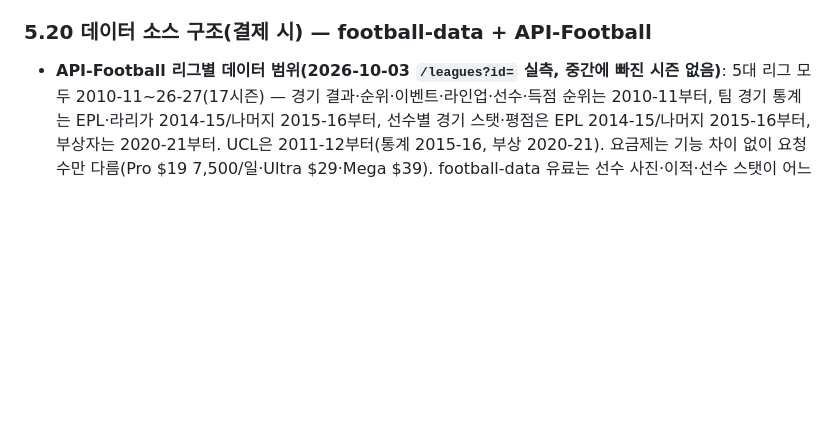
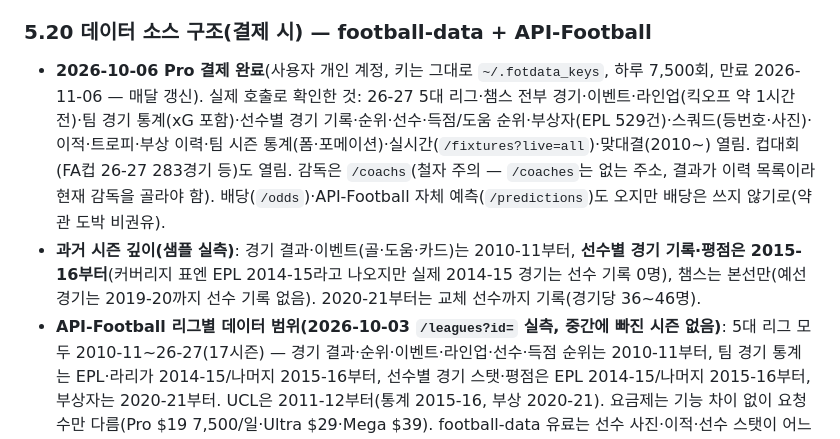
Before and after one commit to k1yuse/fotdata-api, a Markdown page: CLAUDE.md, the part around the change. Drawn GitHub-style; blank space fills up the shorter version.

Commit message:
docs: API-Football Pro 결제 후 실제로 열린 데이터와 과거 시즌 깊이 기록
Co-Authored-By: Claude Opus 5.5 <noreply@anthropic.com>

```diff
--- a/CLAUDE.md
+++ b/CLAUDE.md
@@ -443,6 +443,8 @@ cp landing.html index.html
 - 확인: 1280·390px — 이번/지난 시즌 개요(EPL·분데스 23-24), 시즌 탭(세리에A·EPL), 일정 3종(EPL 이번 시즌·챔스 24-25 라운드), 시즌 전환·뒤로가기·챔스 23-24 조별리그, 경기 예측(공유 링크)·선수·내 팀 — JS 오류 0·가로 넘침 0.
 
 ### 5.20 데이터 소스 구조(결제 시) — football-data + API-Football
+- **2026-10-06 Pro 결제 완료**(사용자 개인 계정, 키는 그대로 `~/.fotdata_keys`, 하루 7,500회, 만료 2026-11-06 — 매달 갱신). 실제 호출로 확인한 것: 26-27 5대 리그·챔스 전부 경기·이벤트·라인업(킥오프 약 1시간 전)·팀 경기 통계(xG 포함)·선수별 경기 기록·순위·선수·득점/도움 순위·부상자(EPL 529건)·스쿼드(등번호·사진)·이적·트로피·부상 이력·팀 시즌 통계(폼·포메이션)·실시간(`/fixtures?live=all`)·맞대결(2010~) 열림. 컵대회(FA컵 26-27 283경기 등)도 열림. 감독은 `/coachs`(철자 주의 — `/coaches`는 없는 주소, 결과가 이력 목록이라 현재 감독을 골라야 함). 배당(`/odds`)·API-Football 자체 예측(`/predictions`)도 오지만 배당은 쓰지 않기로(약관 도박 비권유).
+- **과거 시즌 깊이(샘플 실측)**: 경기 결과·이벤트(골·도움·카드)는 2010-11부터, **선수별 경기 기록·평점은 2015-16부터**(커버리지 표엔 EPL 2014-15라고 나오지만 실제 2014-15 경기는 선수 기록 0명), 챔스는 본선만(예선 경기는 2019-20까지 선수 기록 없음). 2020-21부터는 교체 선수까지 기록(경기당 36~46명).
 - **API-Football 리그별 데이터 범위(2026-10-03 `/leagues?id=` 실측, 중간에 빠진 시즌 없음)**: 5대 리그 모두 2010-11~26-27(17시즌) — 경기 결과·순위·이벤트·라인업·선수·득점 순위는 2010-11부터, 팀 경기 통계는 EPL·라리가 2014-15/나머지 2015-16부터, 선수별 경기 스탯·평점은 EPL 2014-15/나머지 2015-16부터, 부상자는 2020-21부터. UCL은 2011-12부터(통계 2015-16, 부상 2020-21). 요금제는 기능 차이 없이 요청 수만 다름(Pro $19 7,500/일·Ultra $29·Mega $39). football-data 유료는 선수 사진·이적·선수 스탯이 어느 요금제에도 없어서 결제 대상 아님.
 - 경기 결과·순위·일정·예측 모델은 **football-data 그대로**(지금 4시즌, 학습·팀 이름 기준). API-Football은 **선수·라인업·경기 상세·부상**과 **23-24 이전 과거 시즌**(EPL 기준 2010-11~) 담당 — 지금 데이터를 다시 만들 필요는 없음.
 - 섞일 때 문제는 **팀 이름 표기**(football-data "Wolverhampton Wanderers FC" ↔ API-Football "Wolves"). team_extra.json에 이미 30팀 `af_id` 매핑이 있으니 5대 리그+UCL 전 팀으로 넓힌 매핑 표(우리 이름 → af 팀 ID)를 만들고, 리그·시즌마다 "우리 팀 전부가 정확히 한 ID에 대응"하는지 검사할 것.
```
